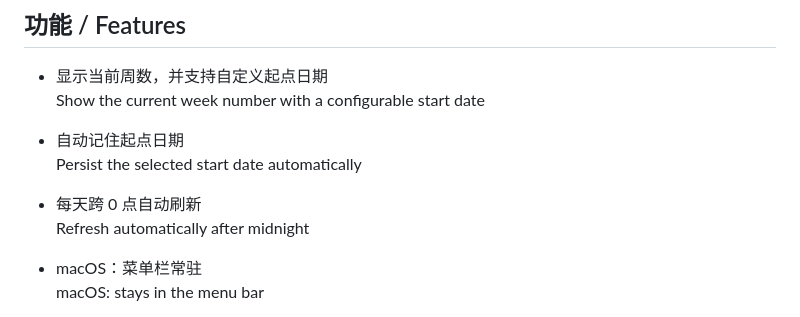
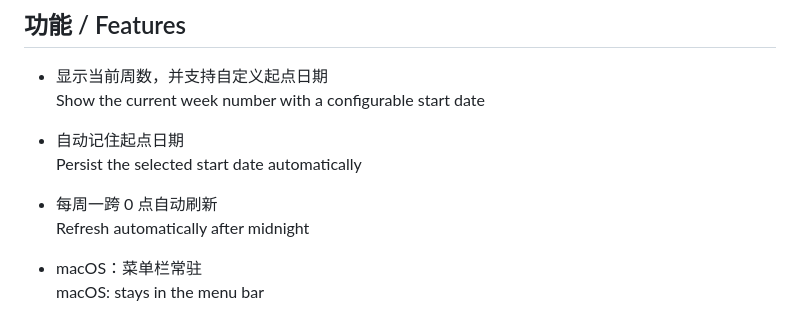
Before and after one commit to zhang-jincheng/WeekBar, a Markdown page: README.md, the part around the change. Drawn GitHub-style.

```diff
--- a/README.md
+++ b/README.md
@@ -15,7 +15,7 @@
 - 自动记住起点日期
   Persist the selected start date automatically
 
-- 每天跨 0 点自动刷新
+- 每周一跨 0 点自动刷新
   Refresh automatically after midnight
 
 - macOS：菜单栏常驻
```
